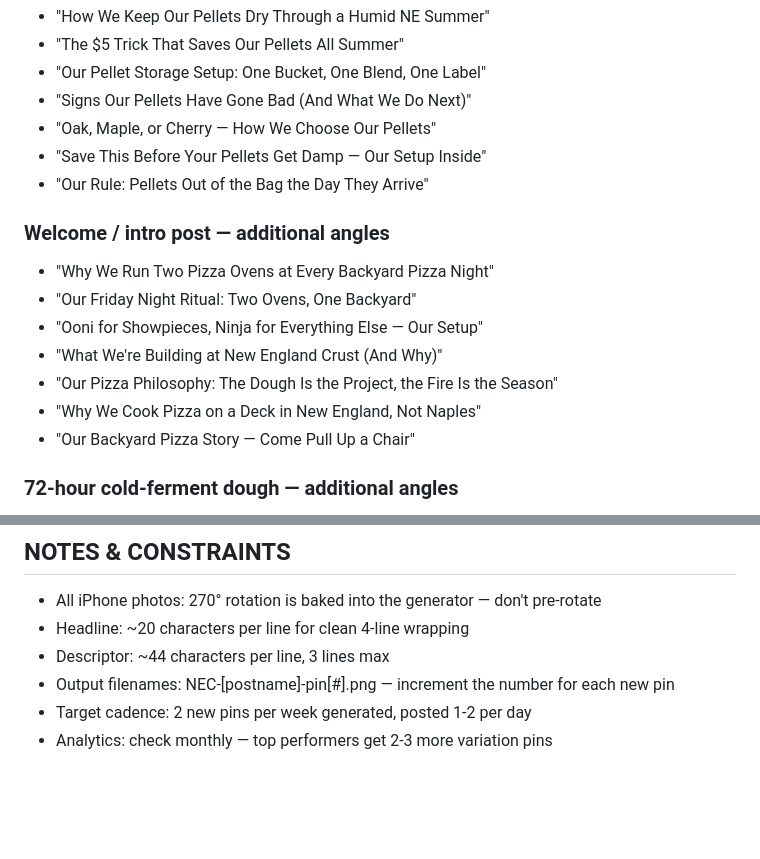
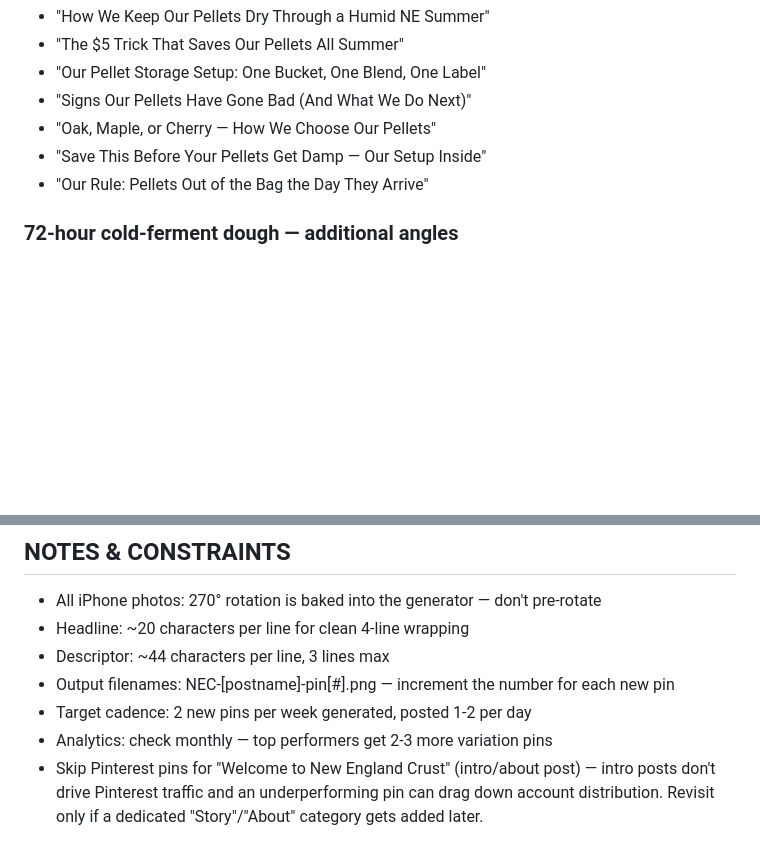
Before and after one commit to mjspinney-star/new-england-crust, a Markdown page: Pinterest/pinterest-pin-queue.md, 2 parts joined by grey strips. GitHub-like rendering; blank space fills up the shorter version.

Commit message:
Drop intro post from Pinterest ideas bank; note to skip Pinterest pins for about/intro content

```diff
--- a/Pinterest/pinterest-pin-queue.md
+++ b/Pinterest/pinterest-pin-queue.md
@@ -264,15 +264,6 @@ Use exactly one of these:
 - "Save This Before Your Pellets Get Damp — Our Setup Inside"
 - "Our Rule: Pellets Out of the Bag the Day They Arrive"
 
-### Welcome / intro post — additional angles
-- "Why We Run Two Pizza Ovens at Every Backyard Pizza Night"
-- "Our Friday Night Ritual: Two Ovens, One Backyard"
-- "Ooni for Showpieces, Ninja for Everything Else — Our Setup"
-- "What We're Building at New England Crust (And Why)"
-- "Our Pizza Philosophy: The Dough Is the Project, the Fire Is the Season"
-- "Why We Cook Pizza on a Deck in New England, Not Naples"
-- "Our Backyard Pizza Story — Come Pull Up a Chair"
-
 ### 72-hour cold-ferment dough — additional angles
 - "Our 72-Hour Dough Recipe — The One We Always Come Back To"
 - "Our Dough Survives a Humid July and a Cold Ninja Stone"
@@ -292,3 +283,4 @@ Use exactly one of these:
 - Output filenames: NEC-[postname]-pin[#].png — increment the number for each new pin
 - Target cadence: 2 new pins per week generated, posted 1-2 per day
 - Analytics: check monthly — top performers get 2-3 more variation pins
+- Skip Pinterest pins for "Welcome to New England Crust" (intro/about post) — intro posts don't drive Pinterest traffic and an underperforming pin can drag down account distribution. Revisit only if a dedicated "Story"/"About" category gets added later.
```
